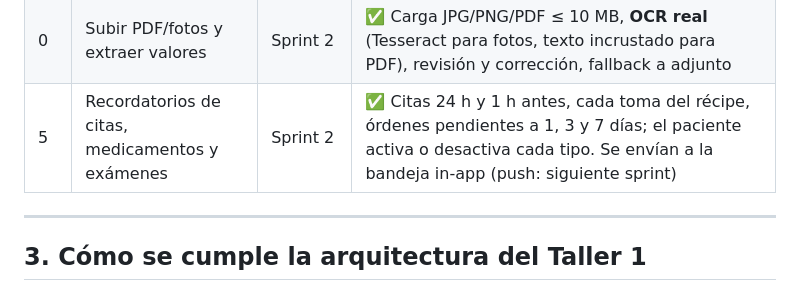
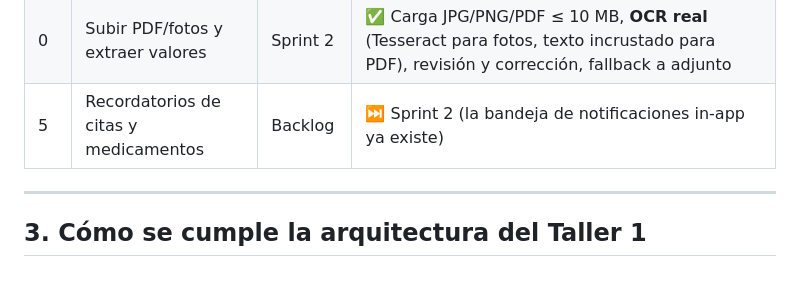
Before and after one commit to rogerbalan001/BeWell, a Markdown page: README.md, the part around the change. GitHub-like rendering.

```diff
--- a/README.md
+++ b/README.md
@@ -92,7 +92,7 @@ Fuente: tablero Trello *BeWell* (15 HU). Detalle de tareas en [`docs/BACKLOG.md`
 | 8 | QR de emergencia | Backlog | ✅ Sin sesión, solo la ficha, regeneración invalida el anterior, caché + auditoría |
 | 9 | Decidir qué médico ve qué parte y por cuánto tiempo | Backlog | ✅ Permisos por sección con vencimiento, revocación inmediata, auditoría visible |
 | 0 | Subir PDF/fotos y extraer valores | Sprint 2 | ✅ Carga JPG/PNG/PDF ≤ 10 MB, **OCR real** (Tesseract para fotos, texto incrustado para PDF), revisión y corrección, fallback a adjunto |
-| 5 | Recordatorios de citas, medicamentos y exámenes | Sprint 2 | ✅ Citas 24 h y 1 h antes, cada toma del récipe, órdenes pendientes a 1, 3 y 7 días; el paciente activa o desactiva cada tipo. Se envían a la bandeja in-app (push: siguiente sprint) |
+| 5 | Recordatorios de citas y medicamentos | Backlog | ⏭️ Sprint 2 (la bandeja de notificaciones in-app ya existe) |
 
 ---
 
```
